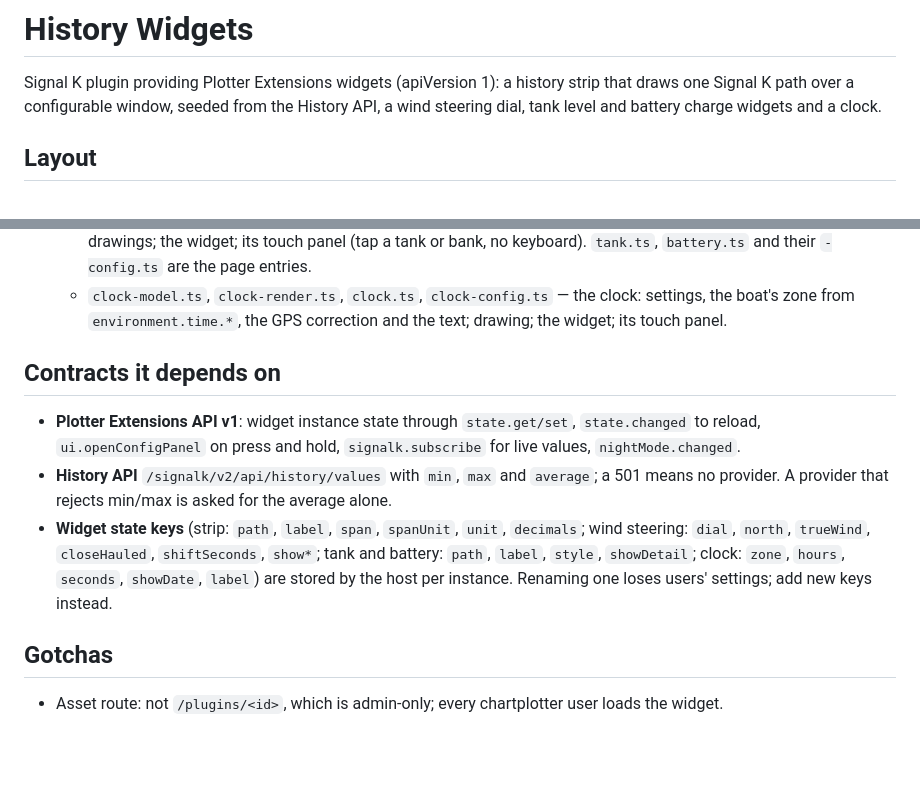
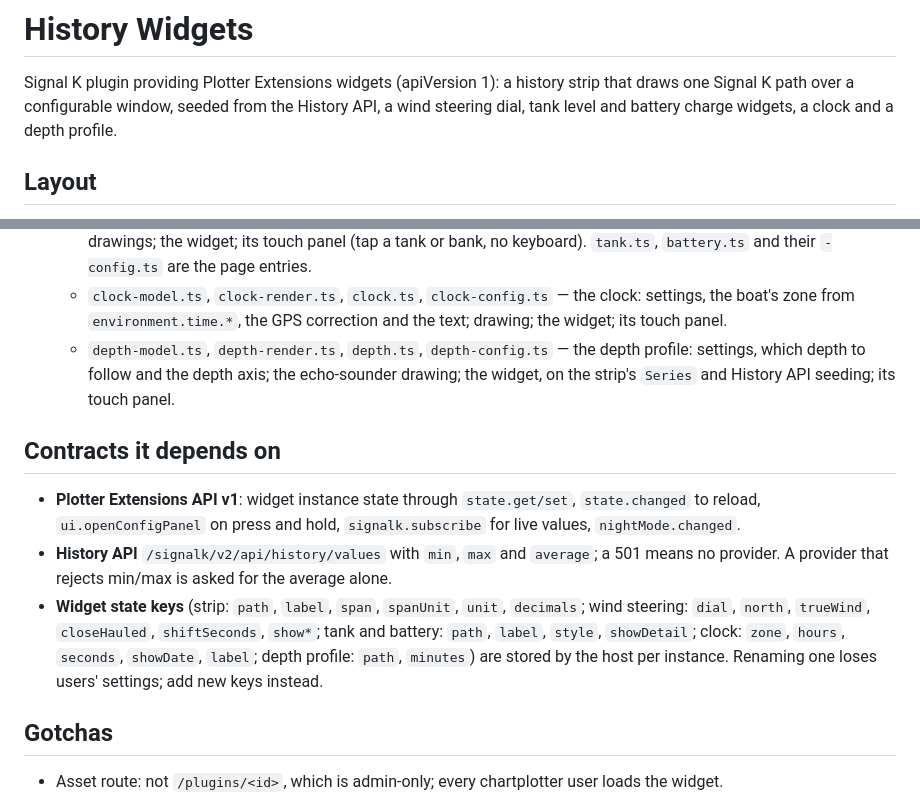
Before and after one commit to dirkwa/signalk-history-widgets, a Markdown page: AGENTS.md, 2 parts joined by grey strips. Drawn GitHub-style; blank space fills up the shorter version.

```diff
--- a/AGENTS.md
+++ b/AGENTS.md
@@ -2,8 +2,8 @@
 
 Signal K plugin providing Plotter Extensions widgets (apiVersion 1): a history
 strip that draws one Signal K path over a configurable window, seeded from the
-History API, a wind steering dial, tank level and battery charge widgets
-and a clock.
+History API, a wind steering dial, tank level and battery charge widgets,
+a clock and a depth profile.
 
 ## Layout
 
@@ -31,6 +31,10 @@ and a clock.
   - `clock-model.ts`, `clock-render.ts`, `clock.ts`, `clock-config.ts` — the
     clock: settings, the boat's zone from `environment.time.*`, the GPS
     correction and the text; drawing; the widget; its touch panel.
+  - `depth-model.ts`, `depth-render.ts`, `depth.ts`, `depth-config.ts` — the
+    depth profile: settings, which depth to follow and the depth axis; the
+    echo-sounder drawing; the widget, on the strip's `Series` and History API
+    seeding; its touch panel.
 
 ## Contracts it depends on
 
@@ -43,7 +47,7 @@ and a clock.
 - **Widget state keys** (strip: `path`, `label`, `span`, `spanUnit`, `unit`,
   `decimals`; wind steering: `dial`, `north`, `trueWind`, `closeHauled`,
   `shiftSeconds`, `show*`; tank and battery: `path`, `label`, `style`, `showDetail`; clock: `zone`,
-  `hours`, `seconds`, `showDate`, `label`) are stored by the host per instance. Renaming one loses users'
+  `hours`, `seconds`, `showDate`, `label`; depth profile: `path`, `minutes`) are stored by the host per instance. Renaming one loses users'
   settings; add new keys instead.
 
 ## Gotchas
```
Also changed, not shown: README.md (+18 -1 lines), docs/screenshots/depth.png (added), 11 other files.
